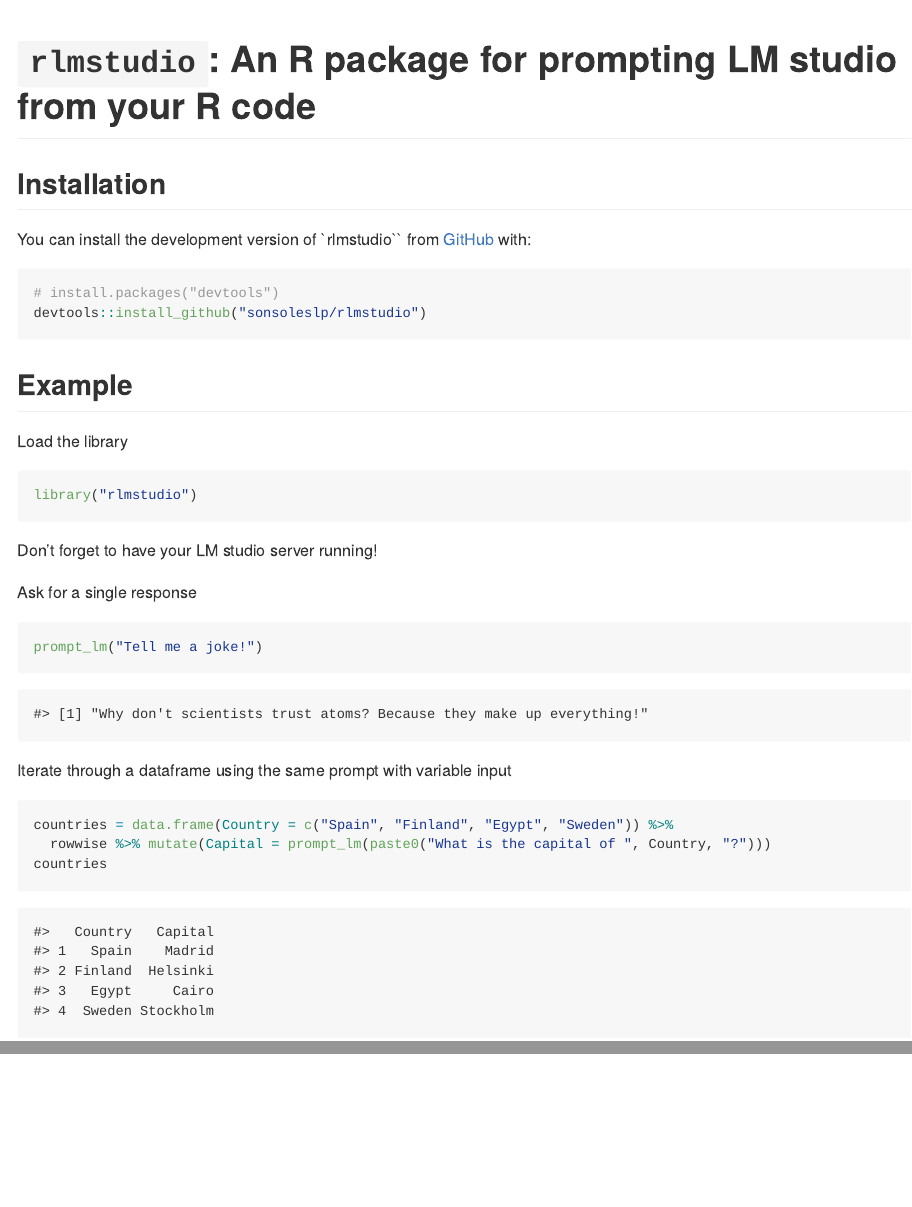
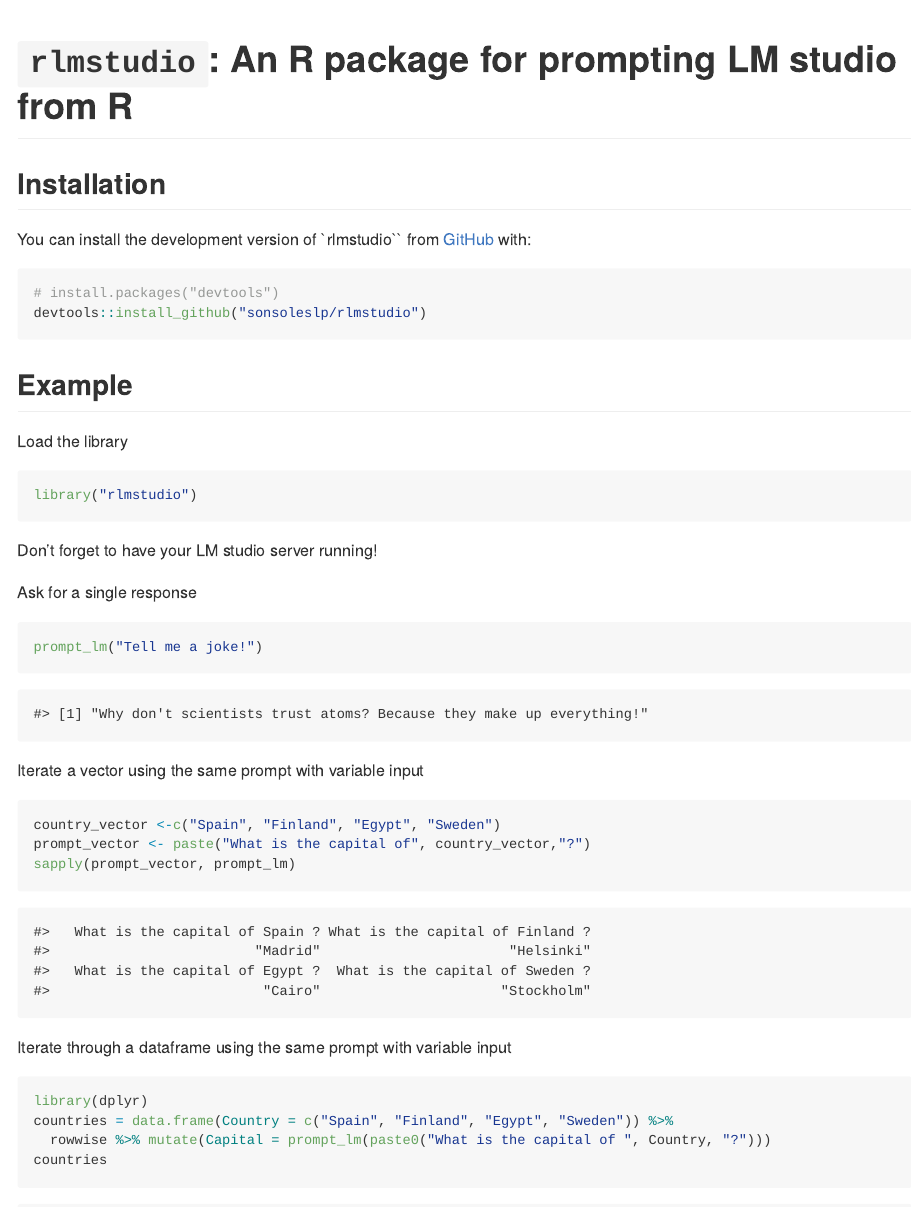
Before and after one commit to sonsoleslp/rlmstudio, an R Markdown document (README.Rmd): the page in a window 1100 px wide, from its top, and a second part further down, joined at a grey line. The pictures show the output file README.md that the author committed with the source, drawn offline in the style of GitHub.

Commit message:
Add API params support

````diff
--- a/README.Rmd
+++ b/README.Rmd
@@ -14,7 +14,7 @@
 )
 ```
 
-# `rlmstudio`: An R package for prompting LM studio from your R code
+# `rlmstudio`: An R package for prompting LM studio from R
 
 <!-- badges: start -->
 <!-- badges: end -->
@@ -46,15 +46,34 @@
 print("Why don't scientists trust atoms? Because they make up everything!")
 ```
 
+Iterate a vector using the same prompt with variable input
+```{r, eval = F}
+country_vector <-c("Spain", "Finland", "Egypt", "Sweden")
+prompt_vector <- paste("What is the capital of", country_vector,"?")
+sapply(prompt_vector, prompt_lm)
+```
+
+```{r, echo = F}
+country_vector <-c("Spain", "Finland", "Egypt", "Sweden")
+prompt_vector <- paste("What is the capital of", country_vector,"?")
+resp <- c("Madrid","Helsinki","Cairo","Stockholm")
+names(resp) <- prompt_vector
+sapply(prompt_vector, \(x) resp[[x]])
+```
+
+
+
 Iterate through a dataframe using the same prompt with variable input
 
 ```{r, eval = F}
+library(dplyr)
 countries = data.frame(Country = c("Spain", "Finland", "Egypt", "Sweden")) %>%
   rowwise %>% mutate(Capital = prompt_lm(paste0("What is the capital of ", Country, "?")))
 countries
 ```
 
-```{r, echo = F}
+```{r, echo = F, message=FALSE, warning=FALSE}
+library(dplyr)
 data.frame(Country = c("Spain", "Finland", "Egypt", "Sweden"),
            Capital = c("Madrid", "Helsinki", "Cairo", "Stockholm"))
 ```
````
Also changed, not shown: R/hello.R (+4 -3 lines), README.md.
